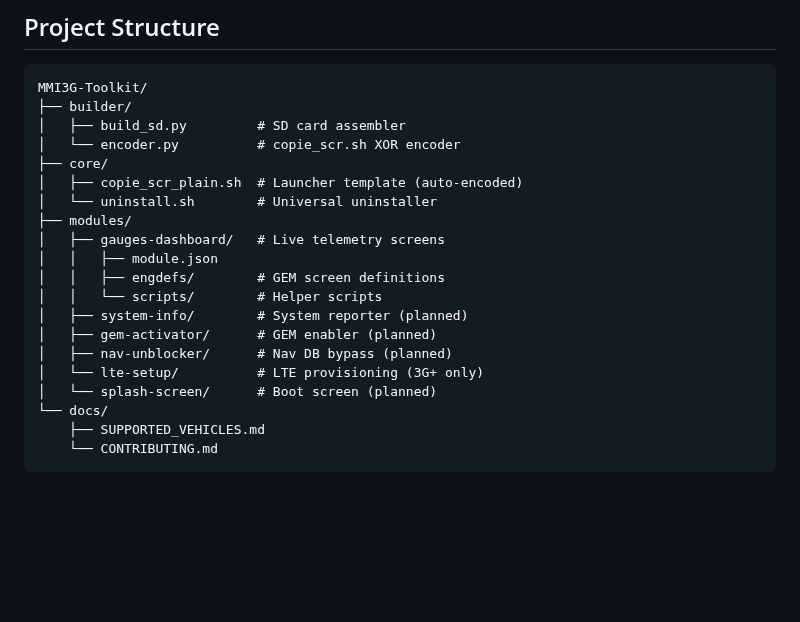
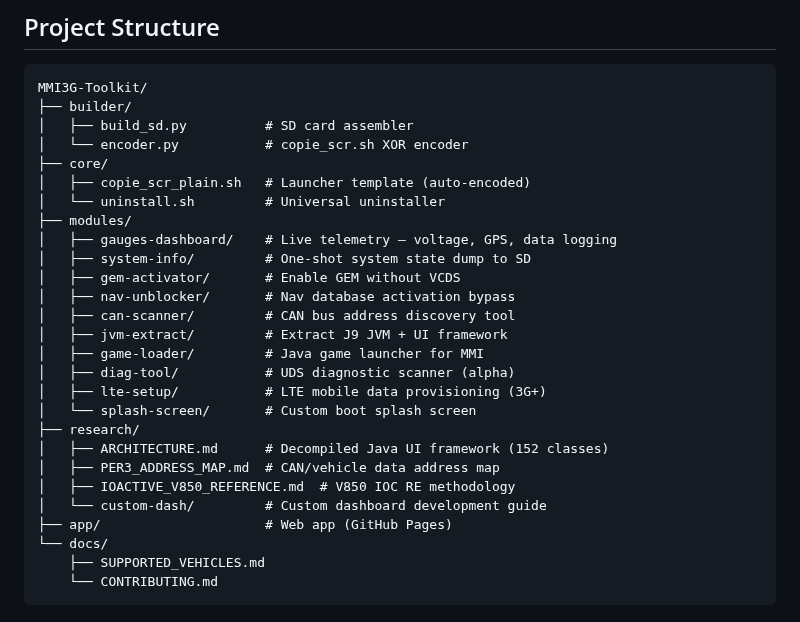
Before and after one commit to dspl1236/MMI3G-Toolkit, a Markdown page: README.md, the part around the change. Drawn GitHub-style; blank space fills up the shorter version.

Commit message:
Fix Project Structure tree — all 10 modules, add research dir
Tree was outdated: showed modules as (planned) that are all Ready,
missing can-scanner, jvm-extract, game-loader, diag-tool, and the
research/ directory. Now matches the module status table exactly.

````diff
--- a/README.md
+++ b/README.md
@@ -106,21 +106,28 @@ The GEM screens use the MMI's built-in Java VM to display live vehicle data thro
 ```
 MMI3G-Toolkit/
 ├── builder/
-│   ├── build_sd.py         # SD card assembler
-│   └── encoder.py          # copie_scr.sh XOR encoder
+│   ├── build_sd.py          # SD card assembler
+│   └── encoder.py           # copie_scr.sh XOR encoder
 ├── core/
-│   ├── copie_scr_plain.sh  # Launcher template (auto-encoded)
-│   └── uninstall.sh        # Universal uninstaller
+│   ├── copie_scr_plain.sh   # Launcher template (auto-encoded)
+│   └── uninstall.sh         # Universal uninstaller
 ├── modules/
-│   ├── gauges-dashboard/   # Live telemetry screens
-│   │   ├── module.json
-│   │   ├── engdefs/        # GEM screen definitions
-│   │   └── scripts/        # Helper scripts
-│   ├── system-info/        # System reporter (planned)
-│   ├── gem-activator/      # GEM enabler (planned)
-│   ├── nav-unblocker/      # Nav DB bypass (planned)
-│   └── lte-setup/          # LTE provisioning (3G+ only)
-│   └── splash-screen/      # Boot screen (planned)
+│   ├── gauges-dashboard/    # Live telemetry — voltage, GPS, data logging
+│   ├── system-info/         # One-shot system state dump to SD
+│   ├── gem-activator/       # Enable GEM without VCDS
+│   ├── nav-unblocker/       # Nav database activation bypass
+│   ├── can-scanner/         # CAN bus address discovery tool
+│   ├── jvm-extract/         # Extract J9 JVM + UI framework
+│   ├── game-loader/         # Java game launcher for MMI
+│   ├── diag-tool/           # UDS diagnostic scanner (alpha)
+│   ├── lte-setup/           # LTE mobile data provisioning (3G+)
+│   └── splash-screen/       # Custom boot splash screen
+├── research/
+│   ├── ARCHITECTURE.md      # Decompiled Java UI framework (152 classes)
+│   ├── PER3_ADDRESS_MAP.md  # CAN/vehicle data address map
+│   ├── IOACTIVE_V850_REFERENCE.md  # V850 IOC RE methodology
+│   └── custom-dash/         # Custom dashboard development guide
+├── app/                     # Web app (GitHub Pages)
 └── docs/
     ├── SUPPORTED_VEHICLES.md
     └── CONTRIBUTING.md
````
